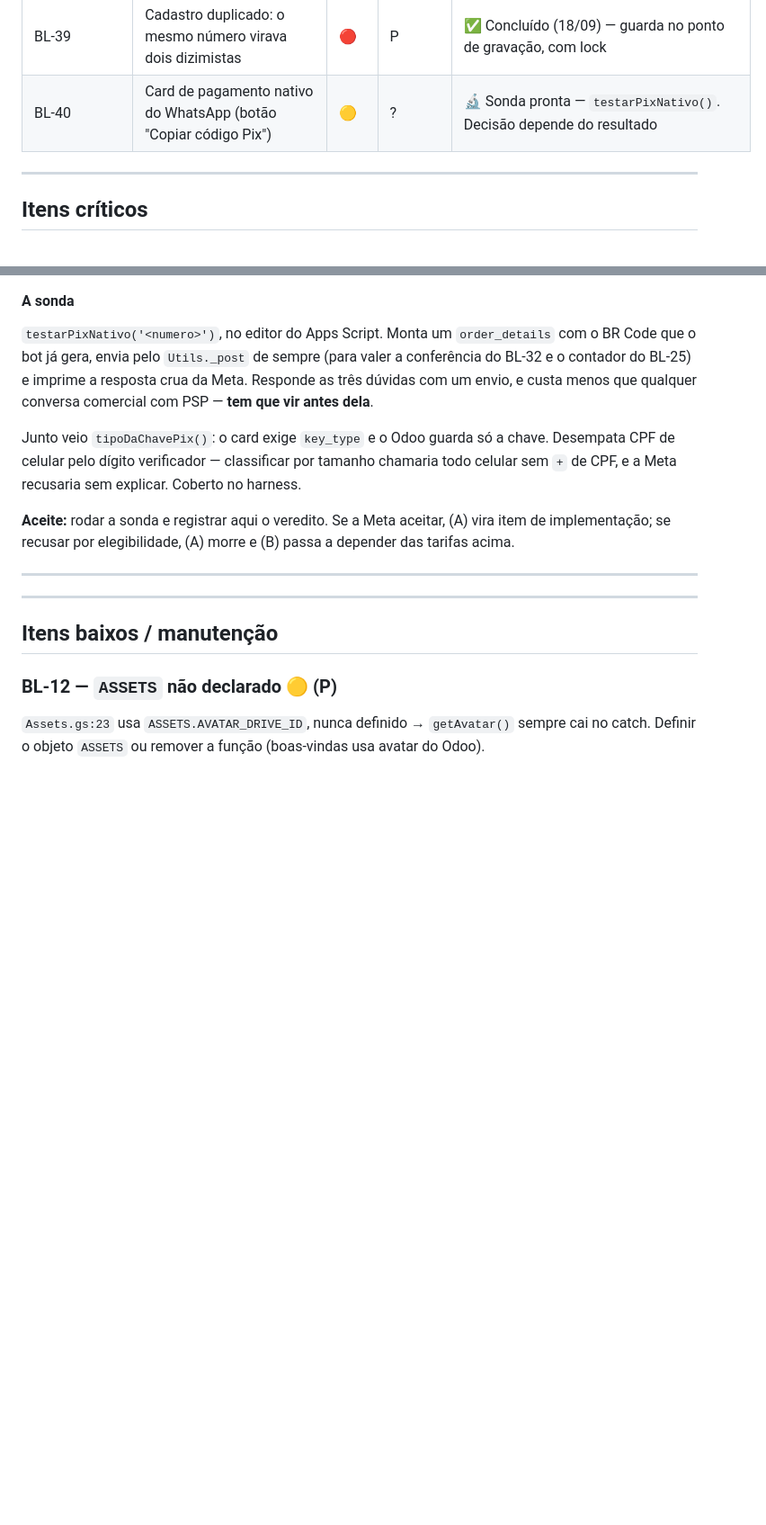
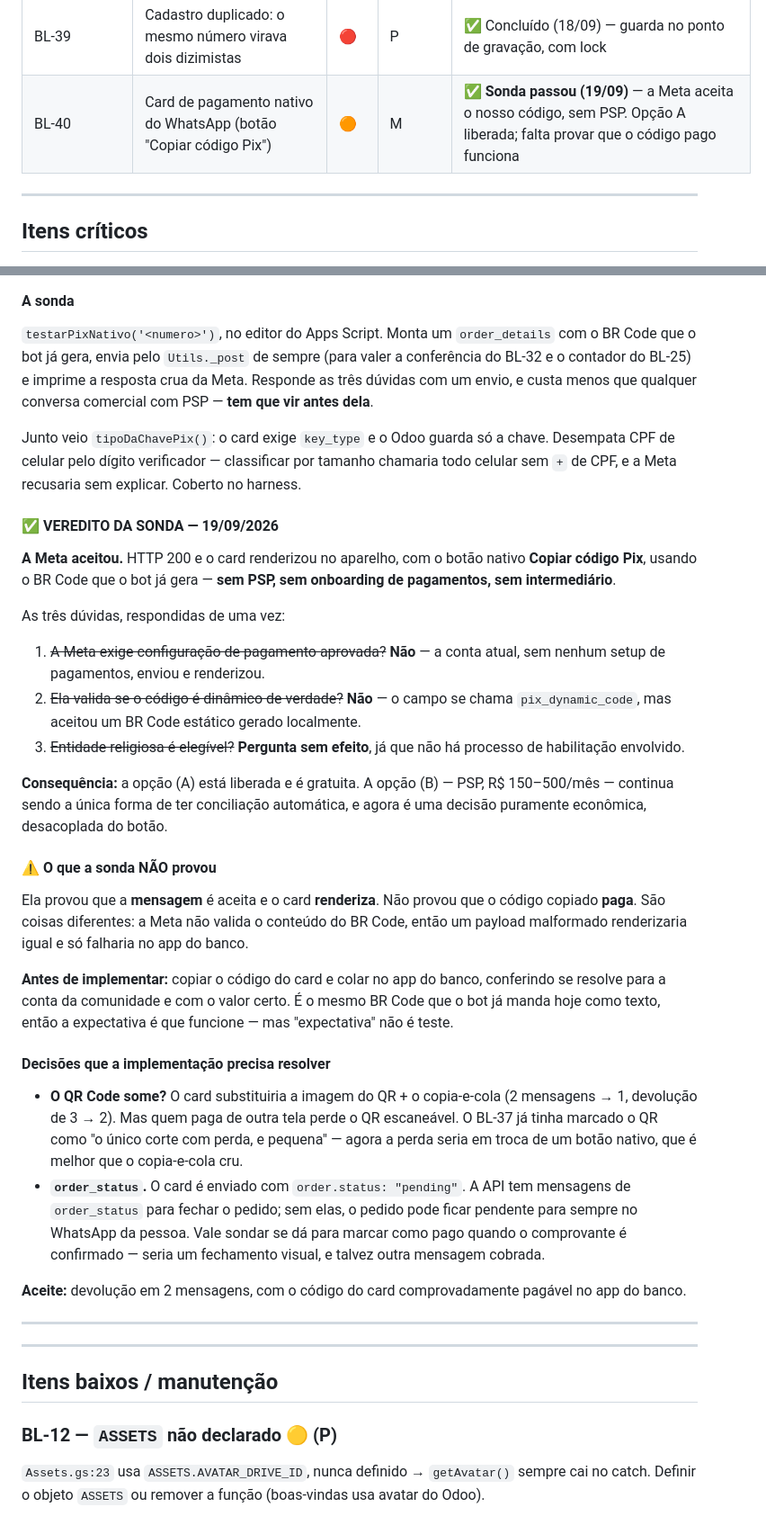
Before and after one commit to ewertonlvale/meu-dizimo-aparecida, a Markdown page: Documentação/BACKLOG.md, 2 parts joined by grey strips. Shown at 90% size. Drawn GitHub-style; blank space fills up the shorter version.

Commit message:
BL-40: sonda passou — a Meta aceita nosso código PIX sem PSP
HTTP 200 e o card renderizou no aparelho com o botão nativo "Copiar código
Pix", usando o BR Code que o bot já gera. Sem PSP, sem onboarding de
pagamentos, sem intermediário.

As três dúvidas caíram: não há configuração de pagamento exigida, a Meta não
valida se o código é realmente dinâmico (o campo se chama `pix_dynamic_code`
mas aceitou um BR Code estático), e a elegibilidade de entidade religiosa
vira pergunta sem efeito porque não há habilitação envolvida.

Registrado também o que a sonda NÃO provou: que a mensagem é aceita e o card
renderiza não é o mesmo que o código copiado pagar. A Meta não valida o
conteúdo do BR Code, então um payload malformado renderizaria igual e só
falharia no app do banco. Falta colar o código num banco antes de implementar.

E as duas decisões que a implementação terá de resolver: se o QR Code
escaneável some junto, e o que fazer com o `order.status: pending`, que sem
uma mensagem de `order_status` pode deixar o pedido pendente para sempre.

Co-Authored-By: Claude Opus 5 <noreply@anthropic.com>
Claude-Session: https://claude.ai/code/session_01J8GwvXWHmwrA1ykhAQouDs

```diff
--- a/Documentação/BACKLOG.md
+++ b/Documentação/BACKLOG.md
@@ -66,7 +66,7 @@
 | BL-37 | Enxugar a devolução, o único fluxo recorrente | 🟠 | M | ✅ Concluído (18/09) — **6 → 3** mensagens; a conta cai 60% |
 | BL-38 | Entrada do bot: boas-vindas unificada e menu decidido pelo número | 🟠 | M | ✅ Concluído (18/09) — 4 → 2 mensagens; 6 → 2 para quem já é dizimista |
 | BL-39 | Cadastro duplicado: o mesmo número virava dois dizimistas | 🔴 | P | ✅ Concluído (18/09) — guarda no ponto de gravação, com lock |
-| BL-40 | Card de pagamento nativo do WhatsApp (botão "Copiar código Pix") | 🟡 | ? | 🔬 Sonda pronta — `testarPixNativo()`. Decisão depende do resultado |
+| BL-40 | Card de pagamento nativo do WhatsApp (botão "Copiar código Pix") | 🟠 | M | ✅ **Sonda passou (19/09)** — a Meta aceita o nosso código, sem PSP. Opção A liberada; falta provar que o código pago funciona |
 
 ---
 
@@ -567,7 +567,30 @@ Descartado: o botão `COPY_CODE` de template existe, mas é restrito a templates
 
 Junto veio `tipoDaChavePix()`: o card exige `key_type` e o Odoo guarda só a chave. Desempata CPF de celular pelo dígito verificador — classificar por tamanho chamaria todo celular sem `+` de CPF, e a Meta recusaria sem explicar. Coberto no harness.
 
-**Aceite:** rodar a sonda e registrar aqui o veredito. Se a Meta aceitar, (A) vira item de implementação; se recusar por elegibilidade, (A) morre e (B) passa a depender das tarifas acima.
+#### ✅ VEREDITO DA SONDA — 19/09/2026
+
+**A Meta aceitou.** HTTP 200 e o card renderizou no aparelho, com o botão nativo **Copiar código Pix**, usando o BR Code que o bot já gera — **sem PSP, sem onboarding de pagamentos, sem intermediário**.
+
+As três dúvidas, respondidas de uma vez:
+
+1. ~~A Meta exige configuração de pagamento aprovada?~~ **Não** — a conta atual, sem nenhum setup de pagamentos, enviou e renderizou.
+2. ~~Ela valida se o código é dinâmico de verdade?~~ **Não** — o campo se chama `pix_dynamic_code`, mas aceitou um BR Code estático gerado localmente.
+3. ~~Entidade religiosa é elegível?~~ **Pergunta sem efeito**, já que não há processo de habilitação envolvido.
+
+**Consequência:** a opção (A) está liberada e é gratuita. A opção (B) — PSP, R$ 150–500/mês — continua sendo a única forma de ter conciliação automática, e agora é uma decisão puramente econômica, desacoplada do botão.
+
+#### ⚠️ O que a sonda NÃO provou
+
+Ela provou que a **mensagem** é aceita e o card **renderiza**. Não provou que o código copiado **paga**. São coisas diferentes: a Meta não valida o conteúdo do BR Code, então um payload malformado renderizaria igual e só falharia no app do banco.
+
+**Antes de implementar:** copiar o código do card e colar no app do banco, conferindo se resolve para a conta da comunidade e com o valor certo. É o mesmo BR Code que o bot já manda hoje como texto, então a expectativa é que funcione — mas "expectativa" não é teste.
+
+#### Decisões que a implementação precisa resolver
+
+- **O QR Code some?** O card substituiria a imagem do QR + o copia-e-cola (2 mensagens → 1, devolução de 3 → 2). Mas quem paga de outra tela perde o QR escaneável. O BL-37 já tinha marcado o QR como "o único corte com perda, e pequena" — agora a perda seria em troca de um botão nativo, que é melhor que o copia-e-cola cru.
+- **`order_status`.** O card é enviado com `order.status: "pending"`. A API tem mensagens de `order_status` para fechar o pedido; sem elas, o pedido pode ficar pendente para sempre no WhatsApp da pessoa. Vale sondar se dá para marcar como pago quando o comprovante é confirmado — seria um fechamento visual, e talvez outra mensagem cobrada.
+
+**Aceite:** devolução em 2 mensagens, com o código do card comprovadamente pagável no app do banco.
 
 ---
 
```
Also changed, not shown: other parts of Documentação/BACKLOG.md (+1 -1 lines).
